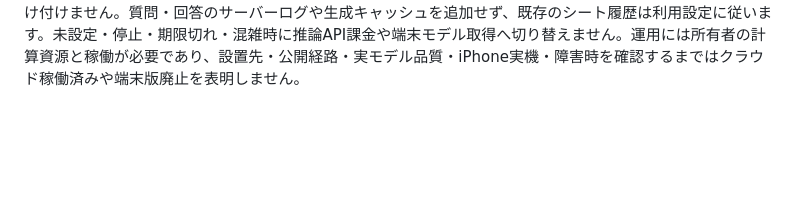
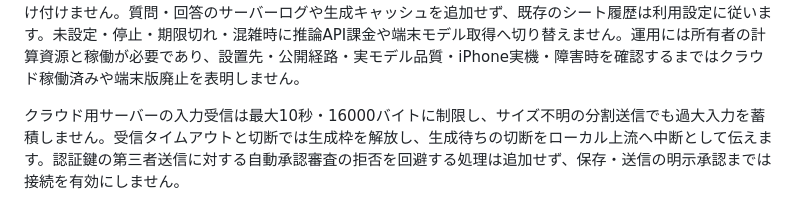
Before and after one commit to hiroakiaa/zero-api-assistant, a Markdown page: POLICY.md, the part around the change. Rendered like a GitHub page; blank space fills up the shorter version.

```diff
--- a/POLICY.md
+++ b/POLICY.md
@@ -79,3 +79,5 @@ ISBNによる紹介ではopenBD未収録の正規null応答に限って、Open L
 端末内モデルの起動は明示的な手動操作に限定します。過去の設定が残っていても、アプリ起動時の全モデル準備・自動ダウンロード・GPU初期化は行いません。iPhone/iPadでは一括準備・大きな2モデル・自動切替を無効にし、読み込み未完了を次回検知しても自動再試行しません。利用者の既存モデルキャッシュや会話履歴を削除せず、課金先・新しい権限・外部の診断ログ送信を追加しません。
 
 自前クラウドAIは、所有者の明示設定がそろうまで無効です。ブラウザからはGASだけへ接続し、秘密鍵とHTTPS固定エンドポイントをスクリプトプロパティに保持します。サーバー本体は標準でloopbackのみ待受し、公開トンネル・ポート・ファイアウォール変更を自動作成しません。Ollamaのローカル固定URLと検証したQwen2.5-7B-Instructだけを呼び、有料のホスト推論モデル・任意URL・ツール実行・任意モデル指定を受け付けません。質問・回答のサーバーログや生成キャッシュを追加せず、既存のシート履歴は利用設定に従います。未設定・停止・期限切れ・混雑時に推論API課金や端末モデル取得へ切り替えません。運用には所有者の計算資源と稼働が必要であり、設置先・公開経路・実モデル品質・iPhone実機・障害時を確認するまではクラウド稼働済みや端末版廃止を表明しません。
+
+クラウド用サーバーの入力受信は最大10秒・16000バイトに制限し、サイズ不明の分割送信でも過大入力を蓄積しません。受信タイムアウトと切断では生成枠を解放し、生成待ちの切断をローカル上流へ中断として伝えます。認証鍵の第三者送信に対する自動承認審査の拒否を回避する処理は追加せず、保存・送信の明示承認までは接続を有効にしません。
```
